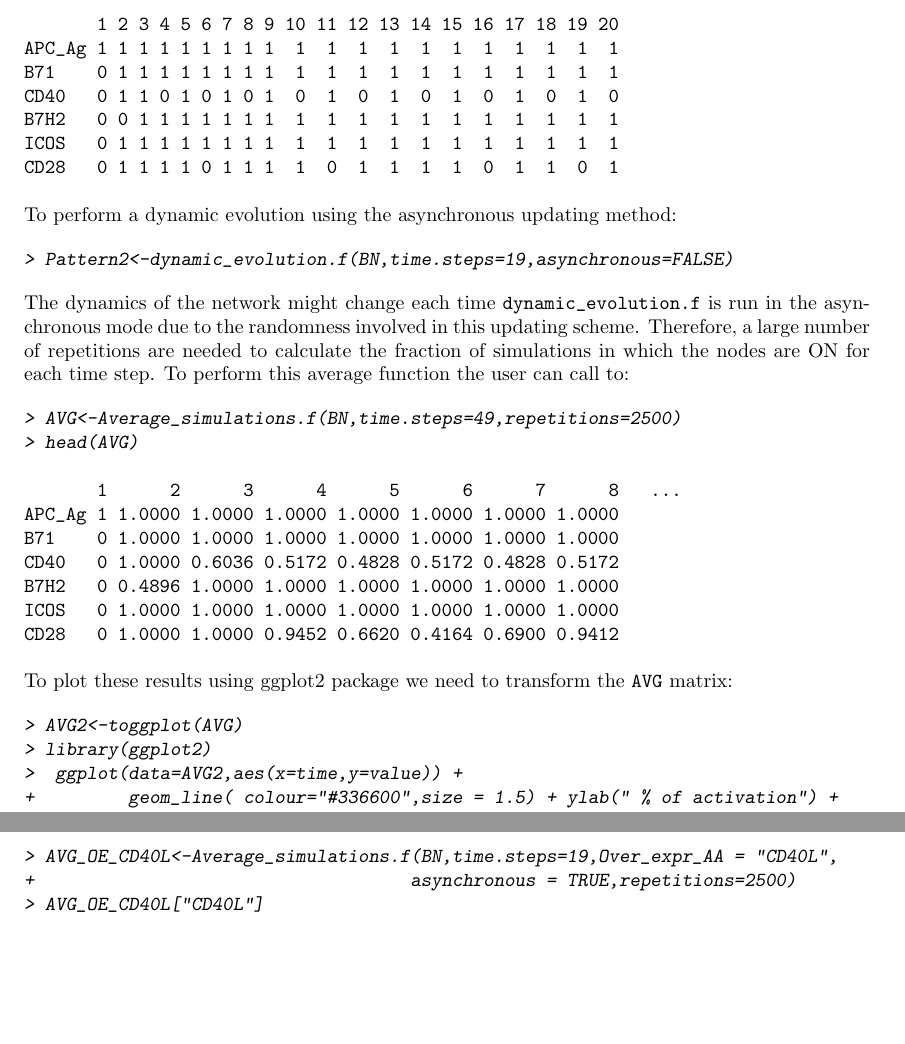
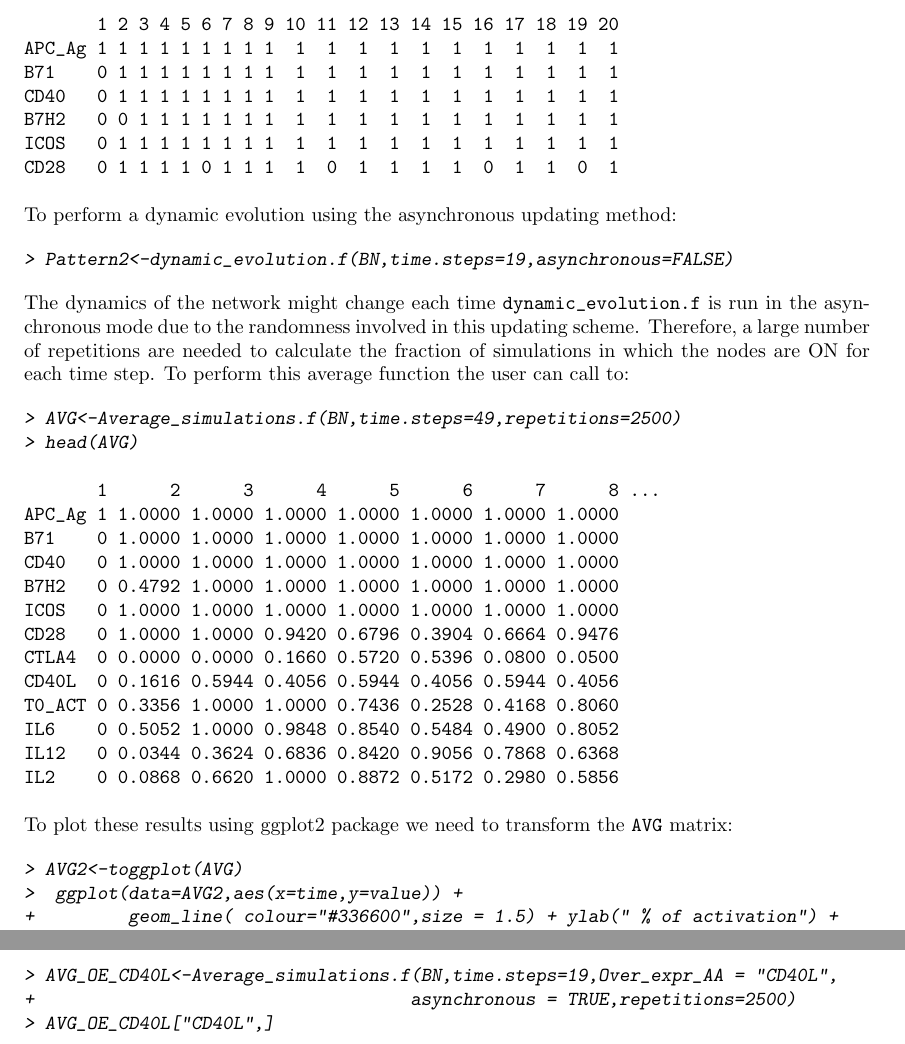
Before and after one commit to SPIDDOR/SPIDDOR, a LaTeX document (vignettes/SPIDDOR.tex): two parts of pages 8 and 10 of 16, joined at a grey line, cut so that both start at the same text, the shorter picture padded with empty space. The pictures show the PDF file vignettes/SPIDDOR.pdf that the author committed with the source.

Commit message:
Vignettes updated

```diff
--- a/vignettes/SPIDDOR.tex
+++ b/vignettes/SPIDDOR.tex
@@ -365,7 +365,7 @@ The following code performs a dynamic evolution of the network for 20 time steps
        1 2 3 4 5 6 7 8 9 10 11 12 13 14 15 16 17 18 19 20
 APC_Ag 1 1 1 1 1 1 1 1 1  1  1  1  1  1  1  1  1  1  1  1
 B71    0 1 1 1 1 1 1 1 1  1  1  1  1  1  1  1  1  1  1  1
-CD40   0 1 1 0 1 0 1 0 1  0  1  0  1  0  1  0  1  0  1  0
+CD40   0 1 1 1 1 1 1 1 1  1  1  1  1  1  1  1  1  1  1  1
 B7H2   0 0 1 1 1 1 1 1 1  1  1  1  1  1  1  1  1  1  1  1
 ICOS   0 1 1 1 1 1 1 1 1  1  1  1  1  1  1  1  1  1  1  1
 CD28   0 1 1 1 1 0 1 1 1  1  0  1  1  1  1  0  1  1  0  1
@@ -386,20 +386,25 @@ The dynamics of the network might change each time \texttt{dynamic\_evolution.f}
 \end{Sinput}
 \end{Schunk}
 \begin{verbatim}
-       1      2      3      4      5      6      7      8   ...
+       1      2      3      4      5      6      7      8 ...
 APC_Ag 1 1.0000 1.0000 1.0000 1.0000 1.0000 1.0000 1.0000
 B71    0 1.0000 1.0000 1.0000 1.0000 1.0000 1.0000 1.0000
-CD40   0 1.0000 0.6036 0.5172 0.4828 0.5172 0.4828 0.5172
-B7H2   0 0.4896 1.0000 1.0000 1.0000 1.0000 1.0000 1.0000
+CD40   0 1.0000 1.0000 1.0000 1.0000 1.0000 1.0000 1.0000
+B7H2   0 0.4792 1.0000 1.0000 1.0000 1.0000 1.0000 1.0000
 ICOS   0 1.0000 1.0000 1.0000 1.0000 1.0000 1.0000 1.0000
-CD28   0 1.0000 1.0000 0.9452 0.6620 0.4164 0.6900 0.9412
+CD28   0 1.0000 1.0000 0.9420 0.6796 0.3904 0.6664 0.9476
+CTLA4  0 0.0000 0.0000 0.1660 0.5720 0.5396 0.0800 0.0500
+CD40L  0 0.1616 0.5944 0.4056 0.5944 0.4056 0.5944 0.4056
+T0_ACT 0 0.3356 1.0000 1.0000 0.7436 0.2528 0.4168 0.8060
+IL6    0 0.5052 1.0000 0.9848 0.8540 0.5484 0.4900 0.8052
+IL12   0 0.0344 0.3624 0.6836 0.8420 0.9056 0.7868 0.6368
+IL2    0 0.0868 0.6620 1.0000 0.8872 0.5172 0.2980 0.5856
 \end{verbatim}
 
 To plot these results using ggplot2 package we need to transform the \texttt{AVG} matrix:
 \begin{Schunk}
 \begin{Sinput}
 > AVG2<-toggplot(AVG)
-> library(ggplot2)
 >  ggplot(data=AVG2,aes(x=time,y=value)) +
 +         geom_line( colour="#336600",size = 1.5) + ylab(" % of activation") +
 +         xlab("Time steps") + facet_wrap(~variable)
```
Also changed, not shown: inst/doc/Example_network.txt (+2 -2 lines), vignettes/SPIDDOR-concordance.tex (+7 -7 lines), vignettes/Average.jpg, vignettes/SPIDDOR.pdf, vignettes/heatmap.jpg, vignettes/SPIDDOR.tex (2 more changed lines), 4 other files.
